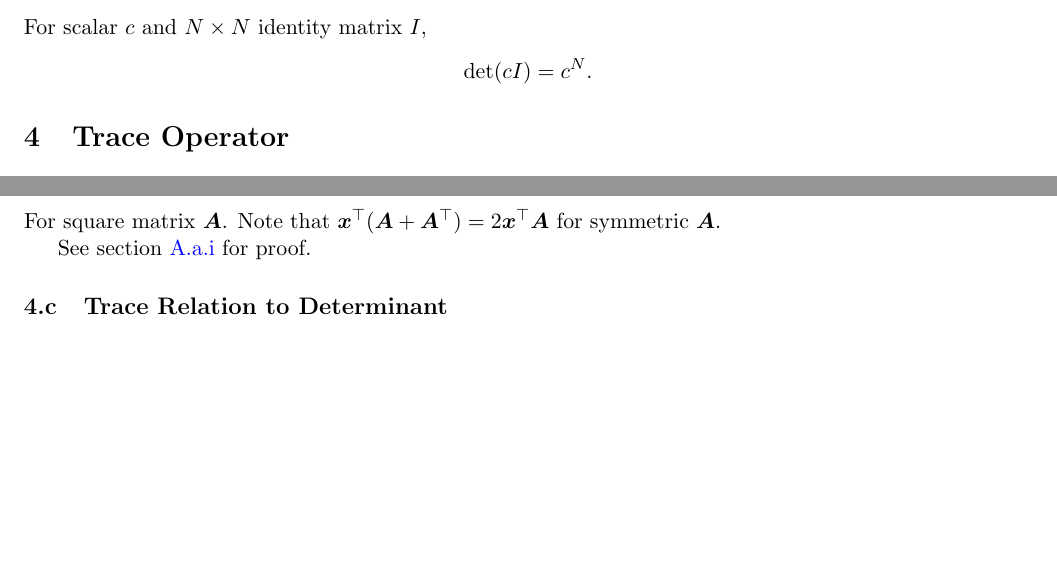
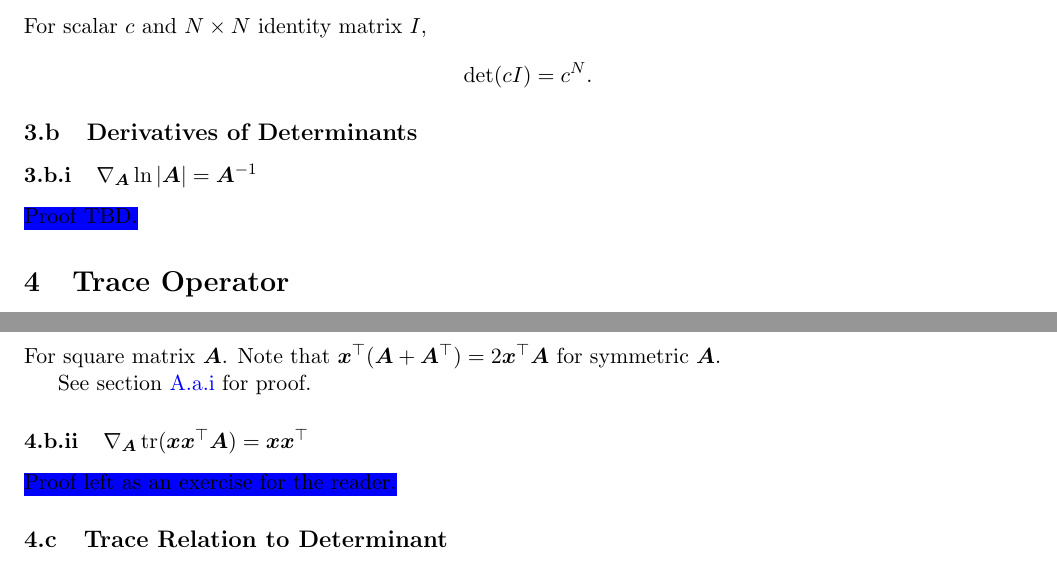
Before and after one commit to adamgayoso/ML_math_cheat_sheet, a LaTeX document (ML_math_cheat_sheet.tex): two parts of pages 2 and 3 of 3 before the commit and two parts of pages 2 and 3 of 4 after it, joined at a grey line, cut so that both start at the same text, the shorter picture padded with empty space. Compiled offline with pdfLaTeX.

Commit message:
Adds two matrix gradient equalities

```diff
--- a/ML_math_cheat_sheet.tex
+++ b/ML_math_cheat_sheet.tex
@@ -103,6 +103,11 @@ For some random variable $x$, let $\E[x]$ denote its expected value.
 For scalar $c$ and $N\times N$ identity matrix $I$,
 \[ \det(cI) = c^N. \]
 
+\subsection{Derivatives of Determinants}
+
+\subsubsection{$\nabla_{\bmA} \ln |\bmA| = \bmA^{-1}$}
+\NotDone{Proof TBD.}
+
 
 
 
@@ -140,6 +145,9 @@ Note that $\bmx^\top (\bmA + \bmA^\top) = 2\bmx^\top \bmA$ for symmetric $\bmA$.
 
 See \cref{proof:Trace-Derivative-tr(xx'A)} for proof.
 
+
+\subsubsection{$\nabla_{\bmA}\Trace(\bmx \bmx^\top \bmA) = \bmx \bmx^\top$}
+\NotDone{Proof left as an exercise for the reader.}
 
 \subsection{Trace Relation to Determinant}
 \NotDone{TBD}
```
Also changed, not shown: ML_math_cheat_sheet.pdf.
